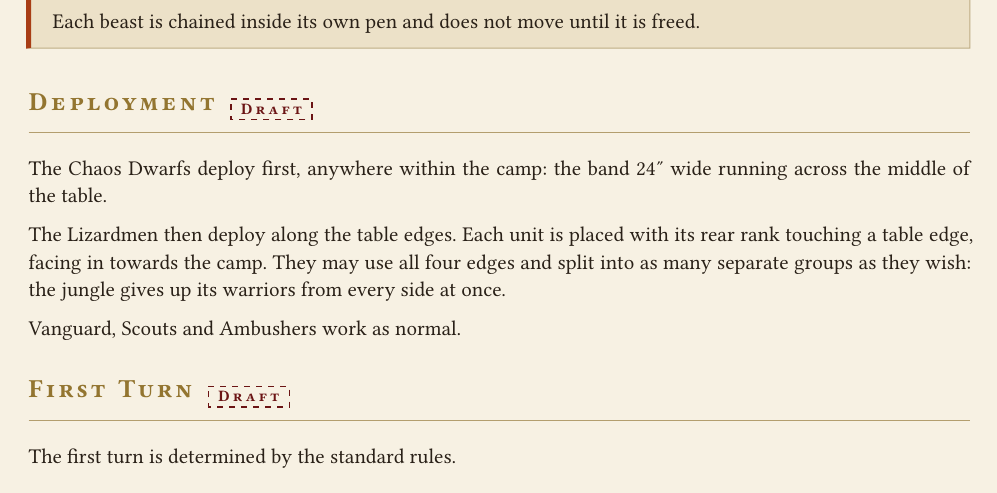
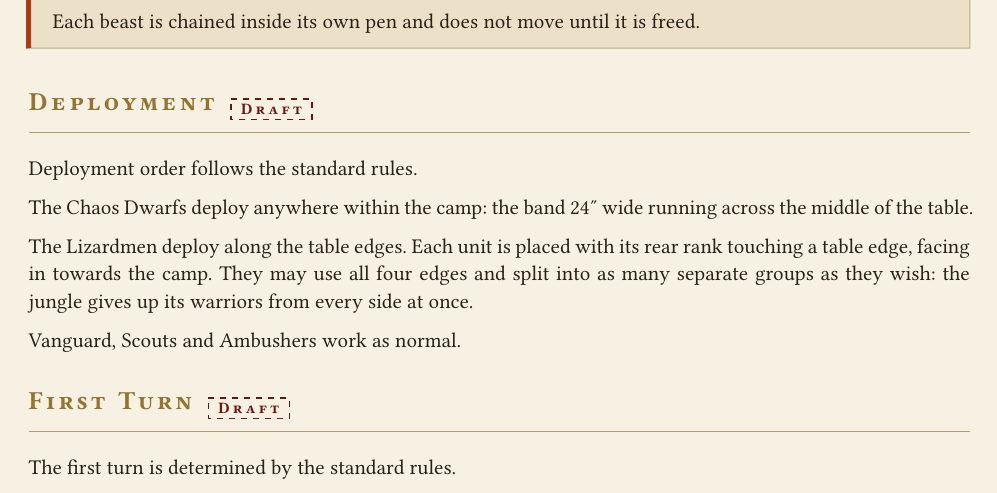
Before and after one commit to dkma26709/the-sigmarite-uprising, a Typst document (scenarios/session-2-battle-1.typ): part of page 2 of 4, cut so that both start at the same text. Compiled offline with Typst 0.15.

Commit message:
Use the standard deployment order
Co-Authored-By: Claude Opus 5 (1M context) <noreply@anthropic.com>
Claude-Session: https://claude.ai/code/session_01Wpjy3daD1pBEmQXtHCmEwH

```diff
--- a/scenarios/session-2-battle-1.typ
+++ b/scenarios/session-2-battle-1.typ
@@ -72,7 +72,5 @@
 ]
 
 #deployment(draft: true)[
-  The Chaos Dwarfs deploy first, anywhere within the camp: the band 24" wide
-  running across the middle of the table.
+  Deployment order follows the standard rules.
 
-  The Lizardmen then deploy along the table edges. Each unit is placed with
```
Also changed, not shown: scenarios/session-2-battle-1.typ (4 more changed lines).
